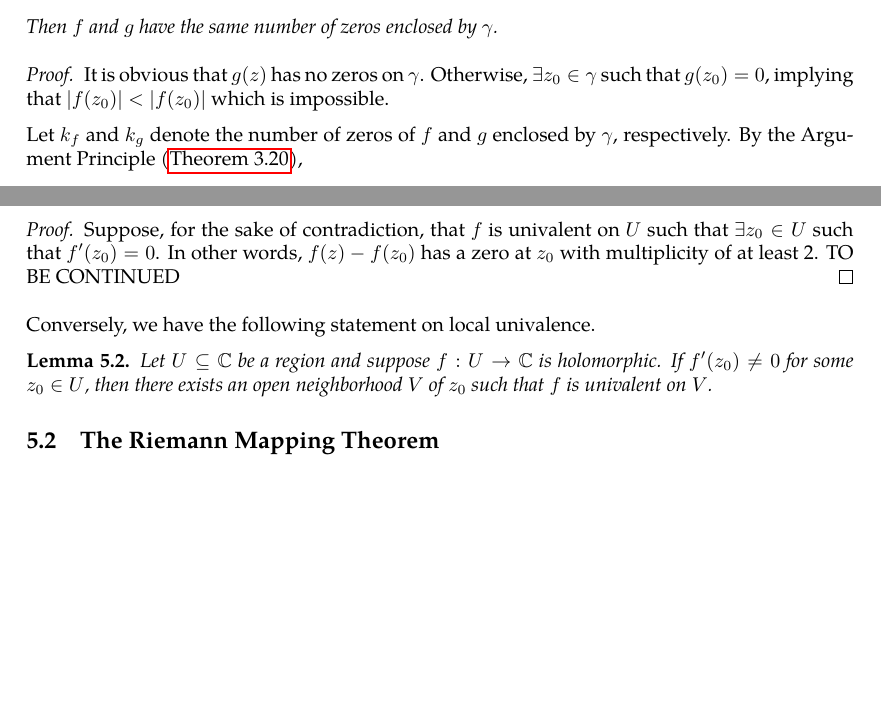
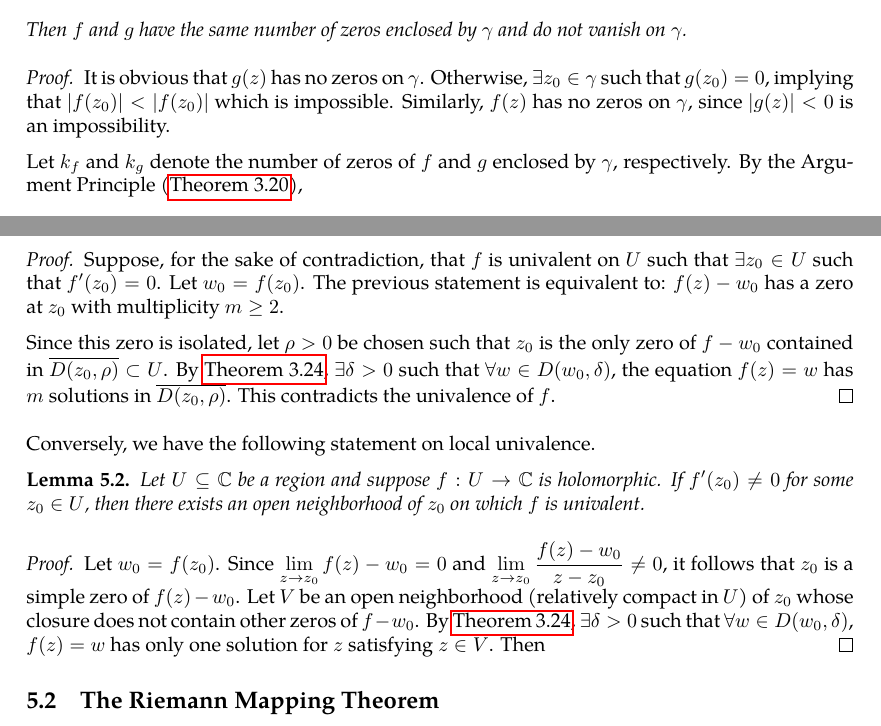
Before and after one commit to slipperking/complex-analysis-latex, a LaTeX document (main.tex): two parts of pages 58 and 110 of 110 before the commit and two parts of pages 58 and 110 of 111 after it, joined at a grey line, cut so that both start at the same text, the shorter picture padded with empty space. Compiled offline with pdfLaTeX.

Commit message:
overleaf_to_git (Tue Jul 15 13:17:08 2025 -0700): update main.tex from r17810 to r17811

```diff
--- a/main.tex
+++ b/main.tex
@@ -1573,10 +1573,10 @@ This profound result proves that the number of zeros of a holomorphic function e
     Let \(U\subseteq\mathbb{C}\) be open and \(f,g\) be two holomorphic functions over \(U\). Let \(\gamma\subset U\) be a simple, closed, rectifiable curve, and \(\forall z\in\gamma\)
     \begin{equation}
         \abs{f(z)-g(z)}<\abs{f(z)}\label{eq:rouche}.
-    \end{equation} Then \(f\) and \(g\) have the same number of zeros enclosed by \(\gamma\).
-\end{theorem}
-\begin{proof}
-    It is obvious that \(g(z)\) has no zeros on \(\gamma\). Otherwise, \(\exists z_0\in\gamma\) such that \(g\paren{z_0}=0\), implying that \(\abs{f\paren{z_0}}<\abs{f\paren{z_0}}\) which is impossible.
+    \end{equation} Then \(f\) and \(g\) have the same number of zeros enclosed by \(\gamma\) and do not vanish on \(\gamma\).
+\end{theorem}
+\begin{proof}
+    It is obvious that \(g(z)\) has no zeros on \(\gamma\). Otherwise, \(\exists z_0\in\gamma\) such that \(g\paren{z_0}=0\), implying that \(\abs{f\paren{z_0}}<\abs{f\paren{z_0}}\) which is impossible. Similarly, \(f(z)\) has no zeros on \(\gamma\), since \(\abs{g(z)}<0\) is an impossibility.
 
     Let \(k_f\) and \(k_g\) denote the number of zeros of \(f\) and \(g\) enclosed by \(\gamma\), respectively. By the Argument Principle (\autoref{thm:argumentprincipleholomorphic}),
     \[k_g-k_f=\int_{\gamma}\frac{g'(z)}{g(z)}\ddz-\int_\gamma\frac{f'(z)}{f(z)}\ddz=\int_\gamma\frac{g'(z)f(z)-f'(z)g(z)}{g(z)f(z)}\ddz=\int_\gamma\frac{\qty(\dfrac{g(z)}{f(z)})'}{\dfrac{g(z)}{f(z)}}\ddz.\]
@@ -2778,12 +2780,17 @@ Holomorphic injectivity, or univalence, satisfies the proceeding assertion:
     Let \(U\subseteq\mathbb{C}\) be a region and suppose \(f:U\to\mathbb{C}\) is univalent. Then \(f'\) is non-vanishing on \(U\).
 \end{lemma}
 \begin{proof}
-    Suppose, for the sake of contradiction, that \(f\) is univalent on \(U\) such that \(\exists z_0\in U\) such that \(f'\qty(z_0)=0\). In other words, \(f(z)-f\qty(z_0)\) has a zero at \(z_0\) with multiplicity of at least 2. TO BE CONTINUED
+    Suppose, for the sake of contradiction, that \(f\) is univalent on \(U\) such that \(\exists z_0\in U\) such that \(f'\qty(z_0)=0\). Let \(w_0=f\qty(z_0)\). The previous statement is equivalent to: \(f(z)-w_0\) has a zero at \(z_0\) with multiplicity \(m\geq 2\).
+
+    Since this zero is isolated, let \(\rho>0\) be chosen such that \(z_0\) is the only zero of \(f-w_0\) contained in \(\overline{D\qty(z_0,\rho)}\subset U\). By \autoref{thm:holomorphiczerosstabilityundershifts}, \(\exists \delta>0\) such that \(\forall w\in D\qty(w_0,\delta)\), the equation \(f(z)=w\) has \(m\) solutions in \(\overline{D\qty(z_0,\rho)}\). This contradicts the univalence of \(f\).
 \end{proof}
 Conversely, we have the following statement on local univalence.
 \begin{lemma}
-    Let \(U\subseteq\mathbb{C}\) be a region and suppose \(f:U\to\mathbb{C}\) is holomorphic. If \(f'\qty(z_0)\neq0\) for some \(z_0\in U\), then there exists an open neighborhood \(V\) of \(z_0\) such that \(f\) is univalent on \(V\).
+    Let \(U\subseteq\mathbb{C}\) be a region and suppose \(f:U\to\mathbb{C}\) is holomorphic. If \(f'\qty(z_0)\neq0\) for some \(z_0\in U\), then there exists an open neighborhood of \(z_0\) on which \(f\) is univalent.
 \end{lemma}
+\begin{proof}
+    Let \(w_0=f\qty(z_0)\). Since \(\lim_{z\to z_0}f(z)-w_0=0\) and \(\lim_{z\to z_0}\frac{f(z)-w_0}{z-z_0}\neq0\), it follows that \(z_0\) is a simple zero of \(f(z)-w_0\). Let \(V\) be an open neighborhood (relatively compact in \(U\)) of \(z_0\) whose closure does not contain other zeros of \(f-w_0\). By \autoref{thm:holomorphiczerosstabilityundershifts}, \(\exists\delta>0\) such that \(\forall w\in D\qty(w_0,\delta)\), \(f(z)=w\) has only one solution for \(z\) satisfying \(z\in V\). Then
+\end{proof}
 \subsection{The Riemann Mapping Theorem}
 The
 
```
Also changed, not shown: main.tex (20 more changed lines).
